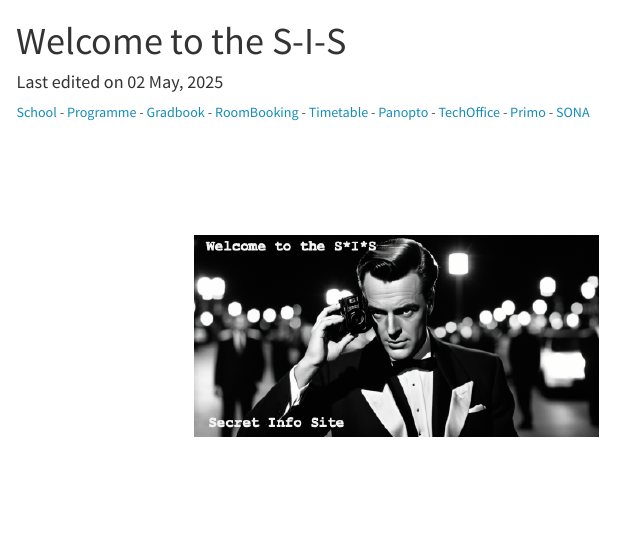
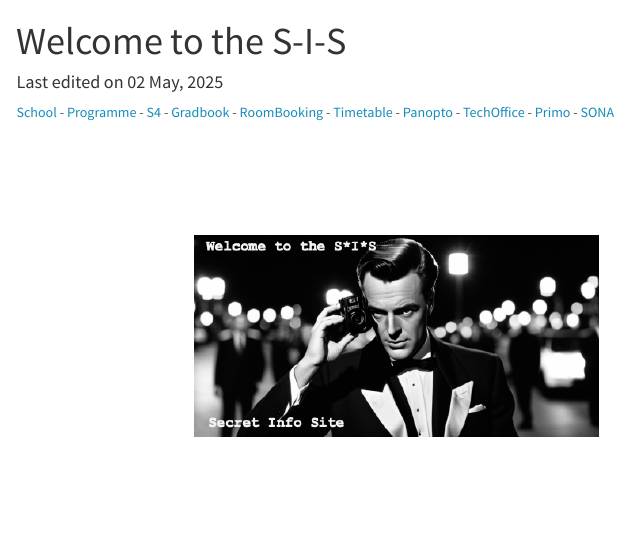
Before and after one commit to PlymouthPsychology/SIS, an R Markdown document (source/index.Rmd): the page in a window 1100 px wide, from its top. Rendered offline with R 4.5, knitr and Pandoc, with nearby package versions; menus at the side of the page are left out.

Commit message:
index.Rmd: added link to S4

```diff
--- a/source/index.Rmd
+++ b/source/index.Rmd
@@ -13,7 +13,14 @@ output:
 date: "Last edited on `r format(Sys.time(), '%d %B, %Y')`"
 ---
 
-[School](https://dle.plymouth.ac.uk/course/view.php?id=66067) - [Programme](https://dle.plymouth.ac.uk/course/view.php?id=38727) - [Gradbook](https://gradbook.plymouth.ac.uk/) - [RoomBooking](https://resourcebooker.plymouth.ac.uk/) - [Timetable](https://timetables.plymouth.ac.uk/) - [Panopto](https://plymouth.cloud.panopto.eu/) -
+[School](https://dle.plymouth.ac.uk/course/view.php?id=66067) -
+[Programme](https://dle.plymouth.ac.uk/course/view.php?id=38727) -
+[S4](https://plymuni.lightning.force.com/lightning/page/home) -
+[Gradbook](https://gradbook.plymouth.ac.uk/) -
+[RoomBooking](https://resourcebooker.plymouth.ac.uk/) -
+[Timetable](https://timetables.plymouth.ac.uk/) -
+[Panopto](https://plymouth.cloud.panopto.eu/) -
 [TechOffice](https://psy.plymouth.ac.uk) -
 [Primo](https://primo.plymouth.ac.uk) -
-[SONA](https://uopsop.sona-systems.com/) ![](header2.png) This site preserves the former School Information Site, codesigned with new staff to provide a single source of information about the School of Psychology at the University of Plymouth.
+[SONA](https://uopsop.sona-systems.com/)
+![](header2.png) This site preserves the former School Information Site, codesigned with new staff to provide a single source of information about the School of Psychology at the University of Plymouth.
```
